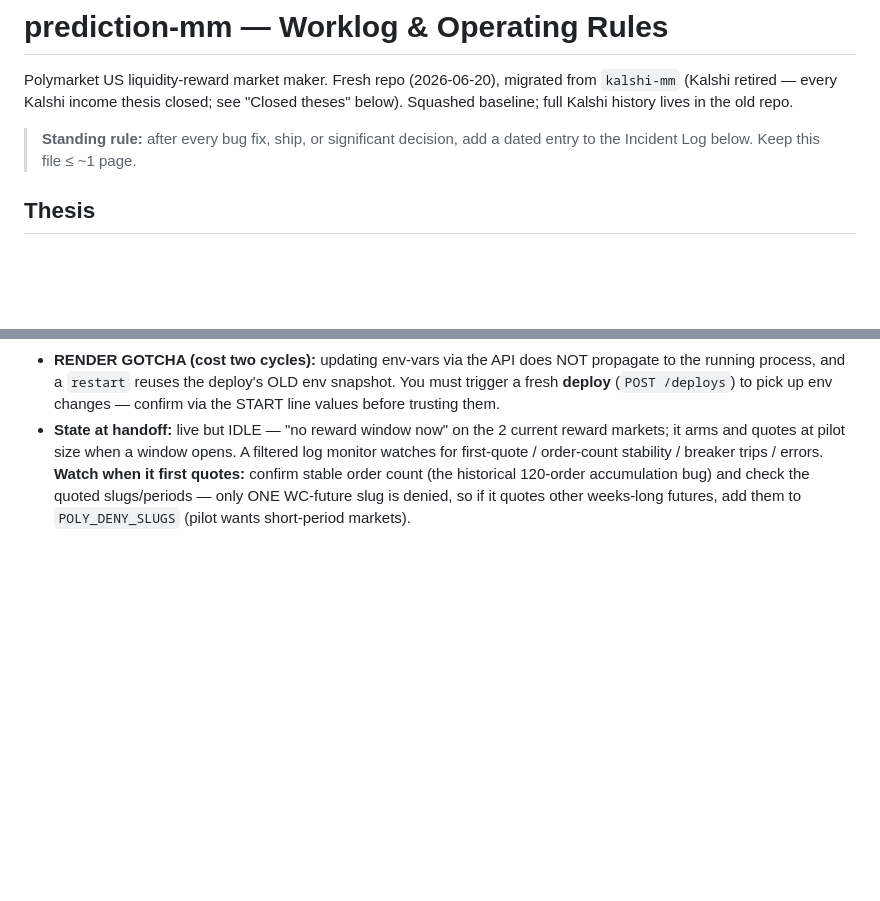
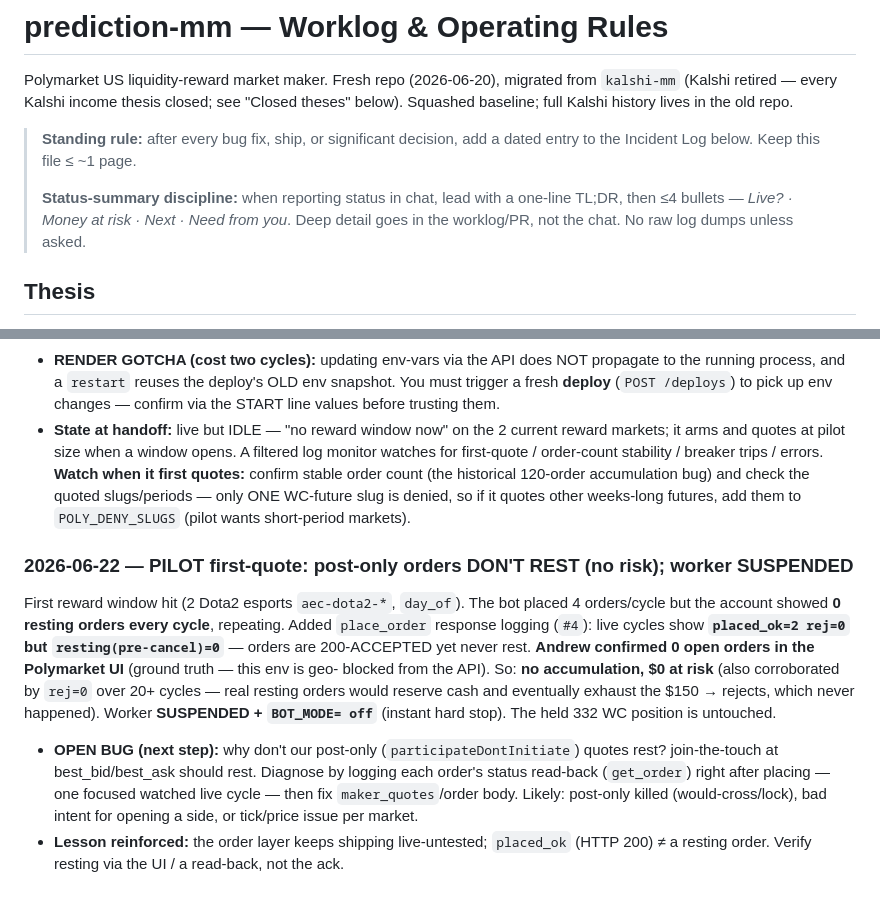
Before and after one commit to afehrenbach93/prediction_mm, a Markdown page: CLAUDE.md, 2 parts joined by grey strips. Drawn GitHub-style; blank space fills up the shorter version.

Commit message:
worklog: pilot first-quote finding + status-summary rule (#5)
* Log place_order rejections + authoritative resting count (diagnose esports bounce)

The pilot's first live window placed 4 orders/cycle on 2 Dota2 esports markets but
the account showed 0 resting orders ("cancelled 0" every cycle) — orders were being
REJECTED, not accumulating (no risk), and the discarded place_order response hid the
reason. refresh_quotes now checks each place_order status, logs the reject reason
(post-only cross / tick / market state), and the cycle line reports placed_ok/rej +
the authoritative pre-cancel resting count. Shipped to the shadow worker; the reject
reason surfaces on the next live cycle. 31 tests green.

Co-Authored-By: Claude Opus 4.8 <noreply@anthropic.com>
Claude-Session: https://claude.ai/code/session_01QErBqVJTT6xdagMSfZg1zE

* worklog: pilot first-quote — post-only orders don't rest (no risk); add summary rule

Records the 2026-06-22 finding: live cycles place_ok=2/rej=0 but 0 resting orders
(Andrew confirmed 0 in the UI) — orders 200-accepted but never rest, no
accumulation, $0 at risk. Worker suspended + BOT_MODE=off. Open bug: diagnose why
post-only quotes don't rest (order-status read-back) then fix the order body.
Also adds the status-summary discipline standing rule (TL;DR + 4 bullets).

Co-Authored-By: Claude Opus 4.8 <noreply@anthropic.com>
Claude-Session: https://claude.ai/code/session_01QErBqVJTT6xdagMSfZg1zE

---------

Co-authored-by: Claude <noreply@anthropic.com>

```diff
--- a/CLAUDE.md
+++ b/CLAUDE.md
@@ -7,6 +7,11 @@ repo.
 
 > **Standing rule:** after every bug fix, ship, or significant decision, add a
 > dated entry to the Incident Log below. Keep this file ≤ ~1 page.
+>
+> **Status-summary discipline:** when reporting status in chat, lead with a
+> one-line TL;DR, then ≤4 bullets — *Live? · Money at risk · Next · Need from
+> you*. Deep detail goes in the worklog/PR, not the chat. No raw log dumps unless
+> asked.
 
 ## Thesis
 Polymarket US (CFTC/QCEX-regulated, `api.polymarket.us`) **pays market makers** —
@@ -150,3 +155,21 @@ is now `BOT_MODE=live`** on the $50 pilot. See `PILOT.md` for the full runbook.
   120-order accumulation bug) and check the quoted slugs/periods — only ONE WC-future
   slug is denied, so if it quotes other weeks-long futures, add them to
   `POLY_DENY_SLUGS` (pilot wants short-period markets).
+
+### 2026-06-22 — PILOT first-quote: post-only orders DON'T REST (no risk); worker SUSPENDED
+First reward window hit (2 Dota2 esports `aec-dota2-*`, `day_of`). The bot placed
+4 orders/cycle but the account showed **0 resting orders every cycle**, repeating.
+Added `place_order` response logging (`#4`): live cycles show **`placed_ok=2 rej=0`
+but `resting(pre-cancel)=0`** — orders are 200-ACCEPTED yet never rest. **Andrew
+confirmed 0 open orders in the Polymarket UI** (ground truth — this env is geo-
+blocked from the API). So: **no accumulation, $0 at risk** (also corroborated by
+`rej=0` over 20+ cycles — real resting orders would reserve cash and eventually
+exhaust the $150 → rejects, which never happened). Worker **SUSPENDED + `BOT_MODE=
+off`** (instant hard stop). The held 332 WC position is untouched.
+- **OPEN BUG (next step):** why don't our post-only (`participateDontInitiate`)
+  quotes rest? join-the-touch at best_bid/best_ask should rest. Diagnose by logging
+  each order's status read-back (`get_order`) right after placing — one focused
+  watched live cycle — then fix `maker_quotes`/order body. Likely: post-only killed
+  (would-cross/lock), bad intent for opening a side, or tick/price issue per market.
+- **Lesson reinforced:** the order layer keeps shipping live-untested; `placed_ok`
+  (HTTP 200) ≠ a resting order. Verify resting via the UI / a read-back, not the ack.
```
